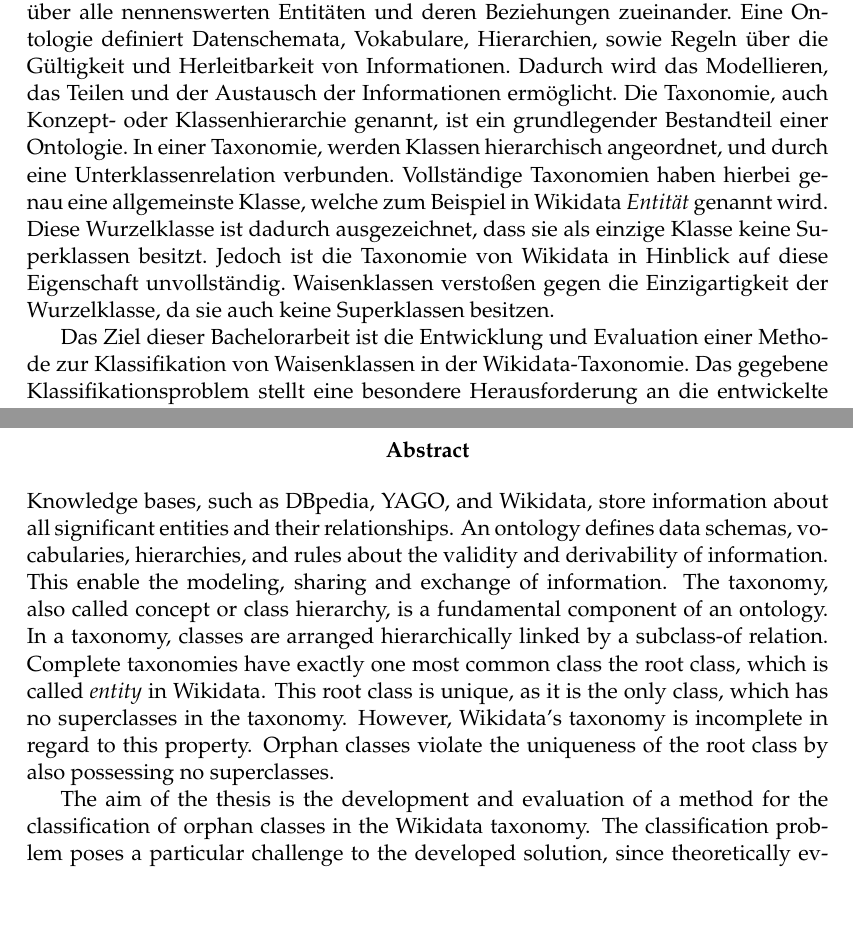
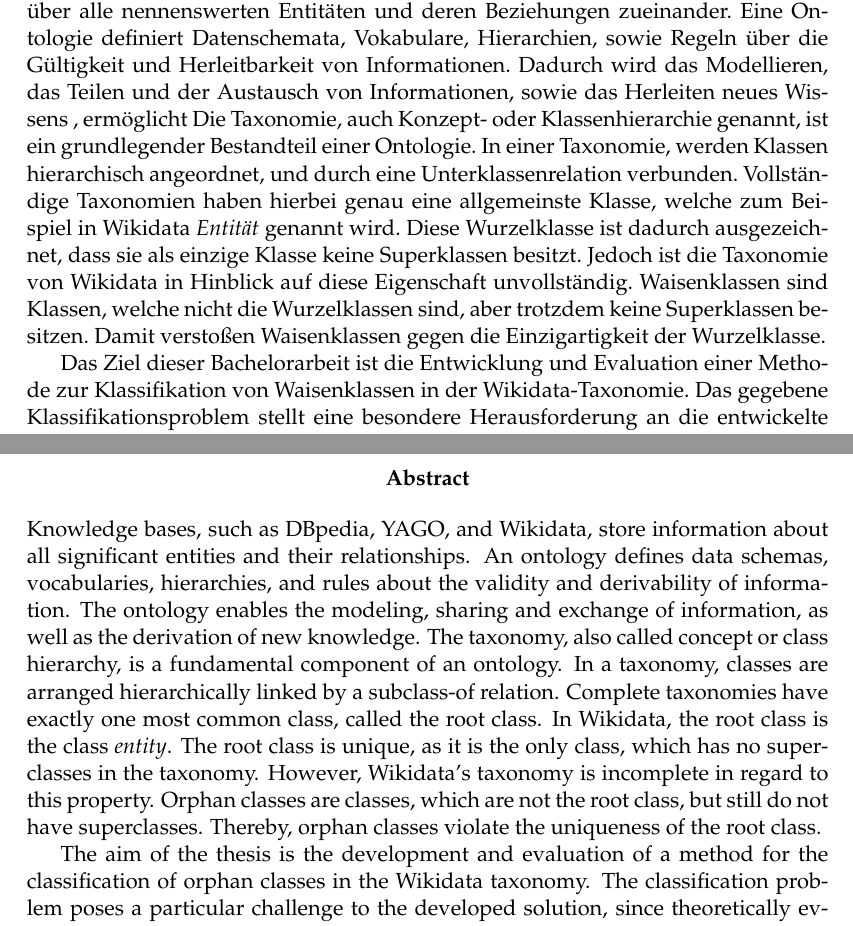
Before and after one commit to AlexBaier/bachelorthesis, a LaTeX thesis (thesis/thesis.ltx, which reads thesis/abstract_de.ltx, thesis/abstract_en.ltx): two parts of pages 5 and 6 of 74, joined at a grey line, cut so that both start at the same text, the shorter picture padded with empty space. The pictures show the PDF file thesis/thesis.pdf that the author committed with the source.

Commit message:
Corrections to both summaries.

```diff
--- a/thesis/abstract_de.ltx
+++ b/thesis/abstract_de.ltx
@@ -1,12 +1,14 @@
 Wissensdatenbanken, wie DBpedia, YAGO und Wikidata, speichern Informationen über alle nennenswerten Entitäten und deren Beziehungen zueinander.
 Eine Ontologie definiert Datenschemata, Vokabulare, Hierarchien, sowie Regeln über die Gültigkeit und Herleitbarkeit von Informationen.
-Dadurch wird das Modellieren, das Teilen und der Austausch der Informationen ermöglicht.
+Dadurch wird das Modellieren, das Teilen und der Austausch von Informationen, sowie das Herleiten neues Wissens ,
+ermöglicht
 Die Taxonomie, auch Konzept- oder Klassenhierarchie genannt, ist ein grundlegender Bestandteil einer Ontologie.
 In einer Taxonomie, werden Klassen hierarchisch angeordnet, und durch eine Unterklassenrelation verbunden.
 Vollständige Taxonomien haben hierbei genau eine allgemeinste Klasse, welche zum Beispiel in Wikidata \textit{Entität} genannt wird.
 Diese Wurzelklasse ist dadurch ausgezeichnet, dass sie als einzige Klasse keine Superklassen besitzt.
 Jedoch ist die Taxonomie von Wikidata in Hinblick auf diese Eigenschaft unvollständig.
-Waisenklassen verstoßen gegen die Einzigartigkeit der Wurzelklasse, da sie auch keine Superklassen besitzen.
+Waisenklassen sind Klassen, welche nicht die Wurzelklassen sind, aber trotzdem keine Superklassen besitzen.
+Damit verstoßen Waisenklassen gegen die Einzigartigkeit der Wurzelklasse.
 
 Das Ziel dieser Bachelorarbeit ist die Entwicklung und Evaluation einer Methode zur Klassifikation von Waisenklassen in der Wikidata-Taxonomie.
 Das gegebene Klassifikationsproblem stellt eine besondere Herausforderung an die entwickelte Lösung, da theoretisch jede Klasse in der Taxonomie
--- a/thesis/abstract_en.ltx
+++ b/thesis/abstract_en.ltx
@@ -1,12 +1,14 @@
 Knowledge bases, such as DBpedia, YAGO, and Wikidata, store information about all significant entities and their relationships.
 An ontology defines data schemas, vocabularies, hierarchies, and rules about the validity and derivability of information.
-This enable the modeling, sharing and exchange of information.
+The ontology enables the modeling, sharing and exchange of information, as well as the derivation of new knowledge.
 The taxonomy, also called concept or class hierarchy, is a fundamental component of an ontology.
 In a taxonomy, classes are arranged hierarchically linked by a subclass-of relation.
-Complete taxonomies have exactly one most common class the root class, which is called \textit{entity} in Wikidata.
-This root class is unique, as it is the only class, which has no superclasses in the taxonomy.
+Complete taxonomies have exactly one most common class, called the root class.
+In Wikidata, the root class is the class \textit{entity}.
+The root class is unique, as it is the only class, which has no superclasses in the taxonomy.
 However, Wikidata's taxonomy is incomplete in regard to this property.
-Orphan classes violate the uniqueness of the root class by also possessing no superclasses.
+Orphan classes are classes, which are not the root class, but still do not have superclasses.
+Thereby, orphan classes violate the uniqueness of the root class.
 
 The aim of the thesis is the development and evaluation of a method for the classification of orphan classes in the Wikidata taxonomy.
 The classification problem poses a particular challenge to the developed solution, since theoretically every other class in the taxonomy represents a possible superclass for a given orphan class.
```
Also changed, not shown: thesis/thesis.pdf, thesis/abstract_en.ltx (2 more changed lines).
